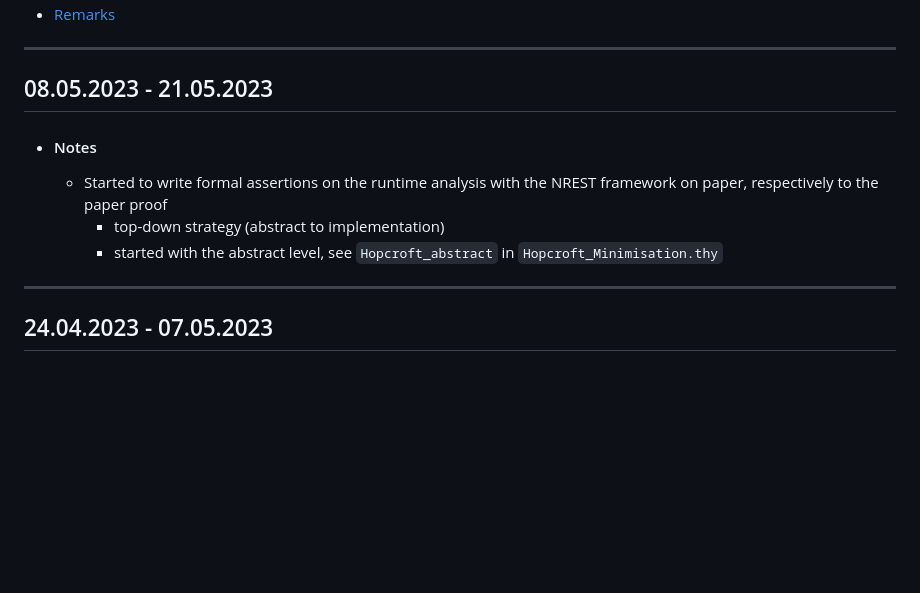
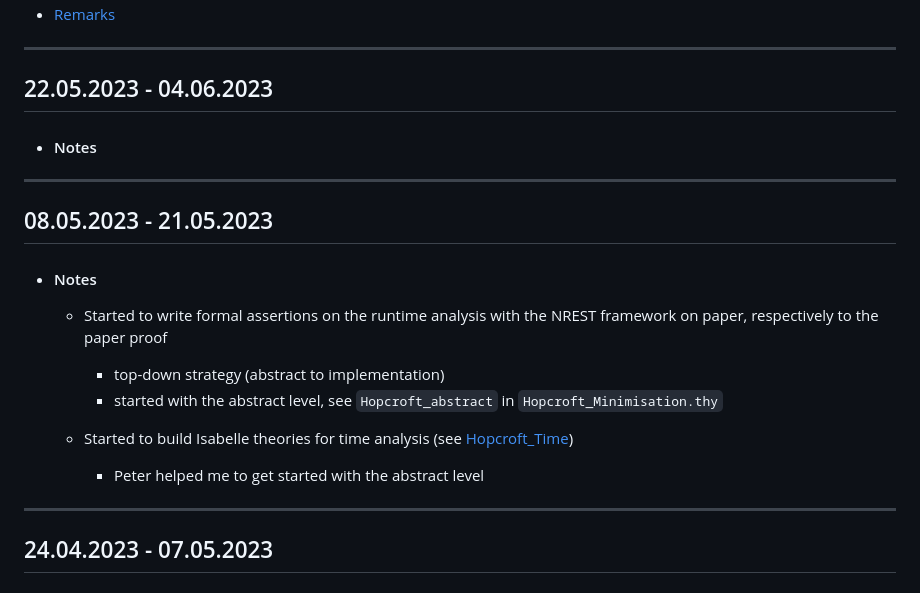
Before and after one commit to VTrelat/Hopcroft_verif, a Markdown page: Progress_Report.md, the part around one of its changes. GitHub-like rendering; blank space fills up the shorter version.

```diff
--- a/Progress_Report.md
+++ b/Progress_Report.md
@@ -13,13 +14,24 @@
 -   [Remarks](#remarks)
+
+---
+
+## 22.05.2023 - 04.06.2023
+
+-   #### Notes
 
 ---
 
 ## 08.05.2023 - 21.05.2023
 
 -   #### Notes
+
     -   Started to write formal assertions on the runtime analysis with the NREST framework on paper, respectively to the paper proof
+
         -   top-down strategy (abstract to implementation)
         -   started with the abstract level, see `Hopcroft_abstract` in `Hopcroft_Minimisation.thy`
+
+    -   Started to build Isabelle theories for time analysis (see [Hopcroft_Time](./Isabelle/Hopcroft_Time/))
+        -   Peter helped me to get started with the abstract level
 
 ---
 
```
Also changed, not shown: other parts of Progress_Report.md (+1 -0 lines).
